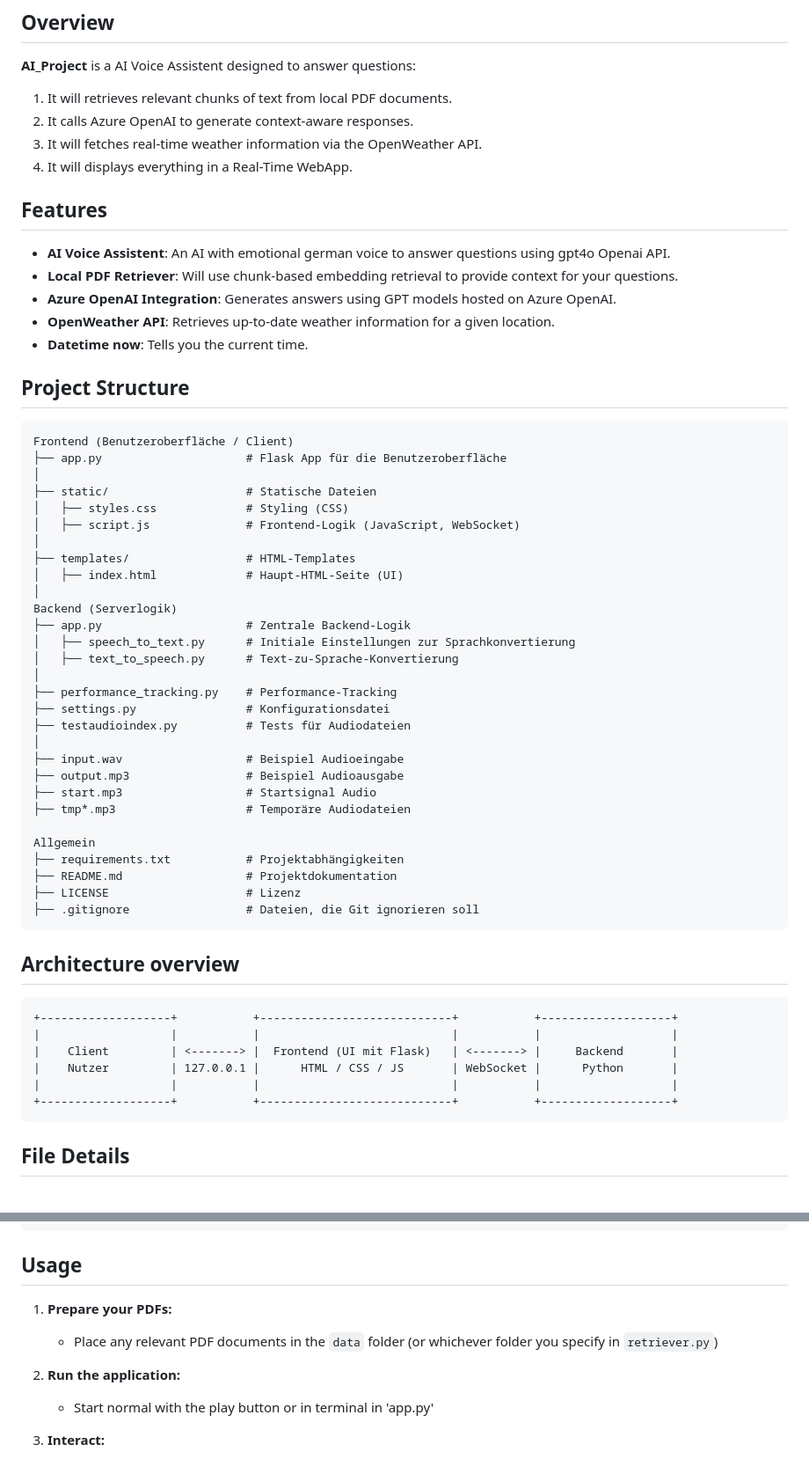
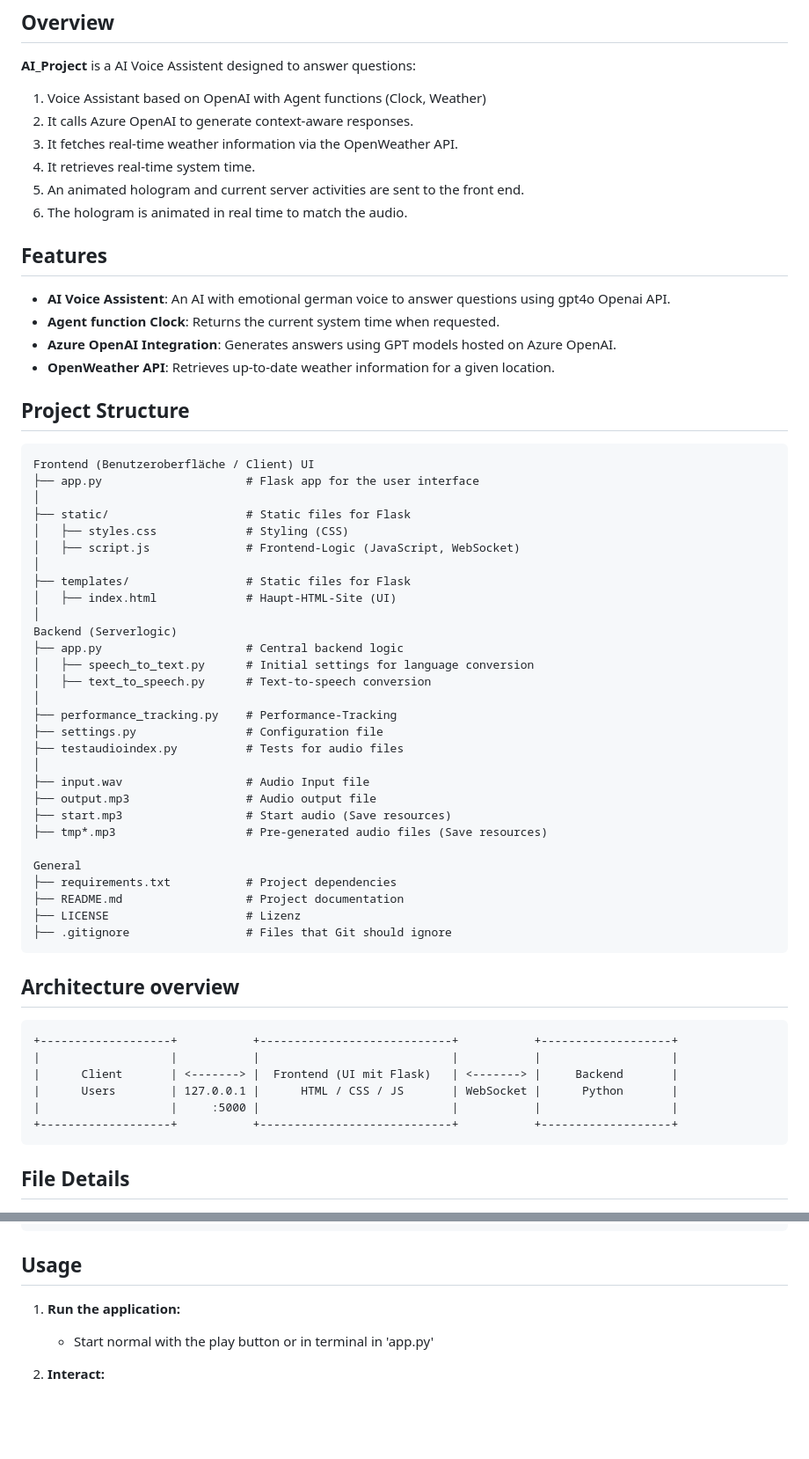
Before and after one commit to JanW42/AI_Project_Full_Stack, a Markdown page: README.md, 2 parts joined by grey strips. Shown at 88% size. Rendered like a GitHub page; blank space fills up the shorter version.

Commit message:
Initial commit

````diff
--- a/README.md
+++ b/README.md
@@ -22,59 +22,60 @@ AI Voice Assistant Alessa. Project at the FH Münster with Dr. Rasch in Prescrip
 ## Overview
 
 **AI_Project** is a AI Voice Assistent designed to answer questions:
-1. It will retrieves relevant chunks of text from local PDF documents.
+1. Voice Assistant based on OpenAI with Agent functions (Clock, Weather)
 2. It calls Azure OpenAI to generate context-aware responses.
-3. It will fetches real-time weather information via the OpenWeather API.
-4. It will displays everything in a Real-Time WebApp.
+3. It fetches real-time weather information via the OpenWeather API.
+4. It retrieves real-time system time.
+5. An animated hologram and current server activities are sent to the front end.
+6. The hologram is animated in real time to match the audio.
 
 ## Features
 
 - **AI Voice Assistent**: An AI with emotional german voice to answer questions using gpt4o Openai API.
-- **Local PDF Retriever**: Will use chunk-based embedding retrieval to provide context for your questions.
+- **Agent function Clock**: Returns the current system time when requested.
 - **Azure OpenAI Integration**: Generates answers using GPT models hosted on Azure OpenAI.
 - **OpenWeather API**: Retrieves up-to-date weather information for a given location.
-- **Datetime now**: Tells you the current time.
 
 ## Project Structure
 
 ```plaintext
-Frontend (Benutzeroberfläche / Client)
-├── app.py                     # Flask App für die Benutzeroberfläche
+Frontend (Benutzeroberfläche / Client) UI
+├── app.py                     # Flask app for the user interface
 │
-├── static/                    # Statische Dateien
+├── static/                    # Static files for Flask
 │   ├── styles.css             # Styling (CSS)
-│   ├── script.js              # Frontend-Logik (JavaScript, WebSocket)
+│   ├── script.js              # Frontend-Logic (JavaScript, WebSocket)
 │
-├── templates/                 # HTML-Templates
-│   ├── index.html             # Haupt-HTML-Seite (UI)
+├── templates/                 # Static files for Flask
+│   ├── index.html             # Haupt-HTML-Site (UI)
 │
-Backend (Serverlogik)
-├── app.py                     # Zentrale Backend-Logik
-│   ├── speech_to_text.py      # Initiale Einstellungen zur Sprachkonvertierung
-│   ├── text_to_speech.py      # Text-zu-Sprache-Konvertierung
+Backend (Serverlogic)
+├── app.py                     # Central backend logic
+│   ├── speech_to_text.py      # Initial settings for language conversion
+│   ├── text_to_speech.py      # Text-to-speech conversion
 │
 ├── performance_tracking.py    # Performance-Tracking
-├── settings.py                # Konfigurationsdatei
-├── testaudioindex.py          # Tests für Audiodateien
+├── settings.py                # Configuration file
+├── testaudioindex.py          # Tests for audio files
 │
-├── input.wav                  # Beispiel Audioeingabe
-├── output.mp3                 # Beispiel Audioausgabe
-├── start.mp3                  # Startsignal Audio
-├── tmp*.mp3                   # Temporäre Audiodateien
+├── input.wav                  # Audio Input file
+├── output.mp3                 # Audio output file
+├── start.mp3                  # Start audio (Save resources)
+├── tmp*.mp3                   # Pre-generated audio files (Save resources)
 
-Allgemein
-├── requirements.txt           # Projektabhängigkeiten
-├── README.md                  # Projektdokumentation
+General
+├── requirements.txt           # Project dependencies
+├── README.md                  # Project documentation
 ├── LICENSE                    # Lizenz
-├── .gitignore                 # Dateien, die Git ignorieren soll
+├── .gitignore                 # Files that Git should ignore
 ```
 ## Architecture overview
 ```plaintext
 +-------------------+           +----------------------------+           +-------------------+
 |                   |           |                            |           |                   |
-|    Client         | <-------> |  Frontend (UI mit Flask)   | <-------> |     Backend       |
-|    Nutzer         | 127.0.0.1 |      HTML / CSS / JS       | WebSocket |      Python       |
-|                   |           |                            |           |                   |
+|      Client       | <-------> |  Frontend (UI mit Flask)   | <-------> |     Backend       |
+|      Users        | 127.0.0.1 |      HTML / CSS / JS       | WebSocket |      Python       |
+|                   |     :5000 |                            |           |                   |
 +-------------------+           +----------------------------+           +-------------------+
 ```
 ## File Details
@@ -178,10 +179,8 @@ VE/  #change VE when using another venv name
 ```
 
 ## Usage
-1. **Prepare your PDFs:**
-   - Place any relevant PDF documents in the `data` folder (or whichever folder you specify in `retriever.py`)
 
-2. **Run the application:**
+1. **Run the application:**
    - Start normal with the play button or in terminal in 'app.py'
 
 3. **Interact:**
````
